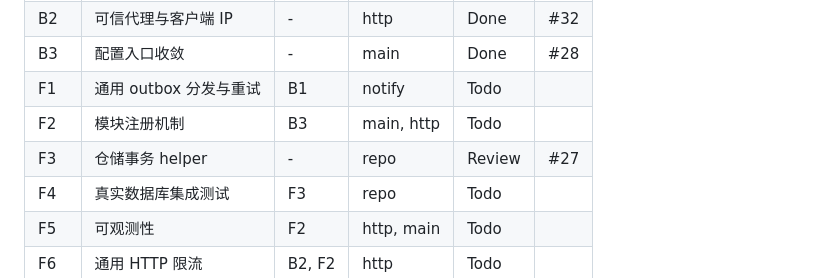
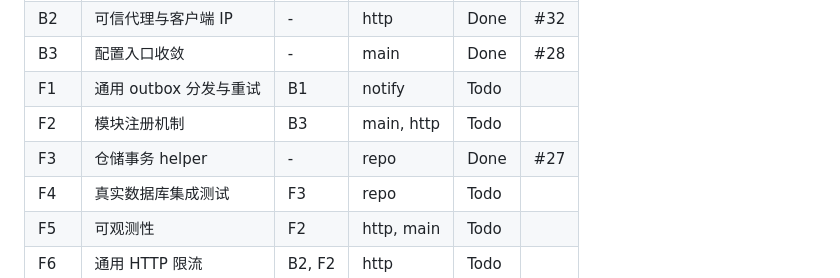
Before and after one commit to hydrz/starter, a Markdown page: docs/implementation/platform-foundation-tasks.md, the part around the change. GitHub-like rendering.

Commit message:
docs(tasks): mark F3 as done
Record the completed review and merge of the repository transaction helper so dependent batch-two work can be dispatched.

Co-Authored-By: Claude Opus 5 <noreply@anthropic.com>

```diff
--- a/docs/implementation/platform-foundation-tasks.md
+++ b/docs/implementation/platform-foundation-tasks.md
@@ -54,7 +54,7 @@
 | B3 | 配置入口收敛 | - | main | Done | #28 |
 | F1 | 通用 outbox 分发与重试 | B1 | notify | Todo | |
 | F2 | 模块注册机制 | B3 | main, http | Todo | |
-| F3 | 仓储事务 helper | - | repo | Review | #27 |
+| F3 | 仓储事务 helper | - | repo | Done | #27 |
 | F4 | 真实数据库集成测试 | F3 | repo | Todo | |
 | F5 | 可观测性 | F2 | http, main | Todo | |
 | F6 | 通用 HTTP 限流 | B2, F2 | http | Todo | |
```
